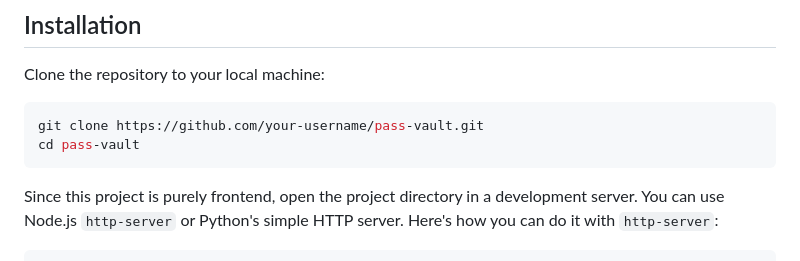
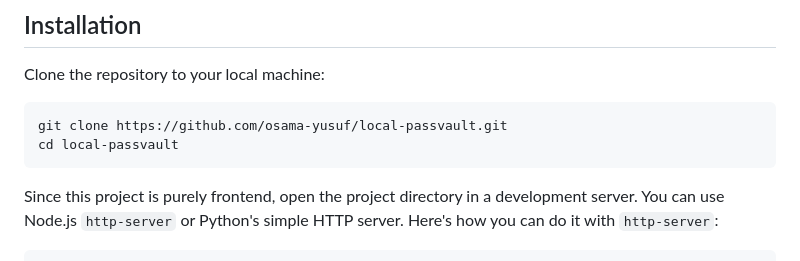
Before and after one commit to Osama-Yusuf/LOCAL-PASSVAULT, a Markdown page: README.md, the part around the change. Drawn GitHub-style.

````diff
--- a/README.md
+++ b/README.md
@@ -25,8 +25,8 @@ This project uses several open-source packages:
 Clone the repository to your local machine:
 
 ```bash
-git clone https://github.com/your-username/pass-vault.git
-cd pass-vault
+git clone https://github.com/osama-yusuf/local-passvault.git
+cd local-passvault
 ```
 
 Since this project is purely frontend, open the project directory in a development server. You can use Node.js `http-server` or Python's simple HTTP server. Here's how you can do it with `http-server`:
````
